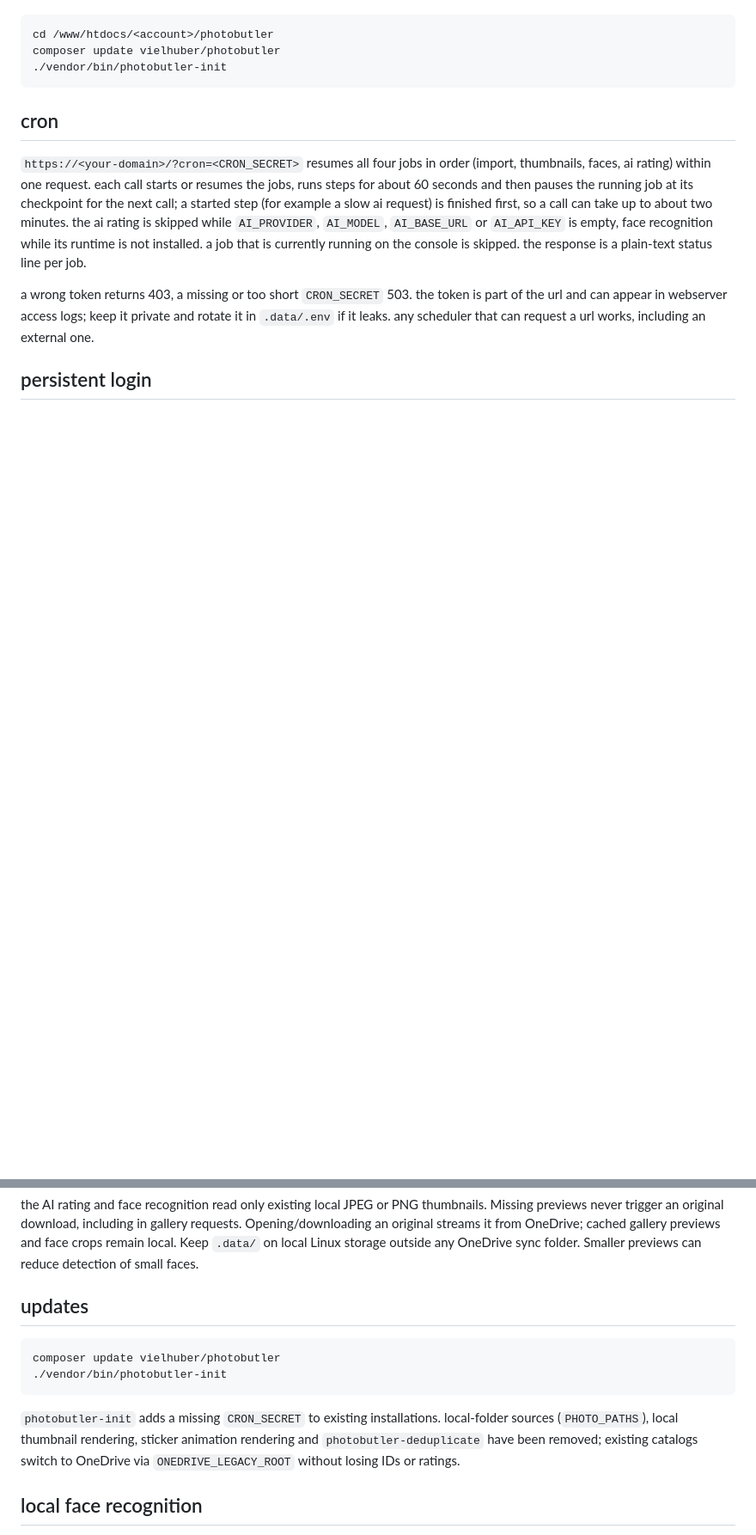
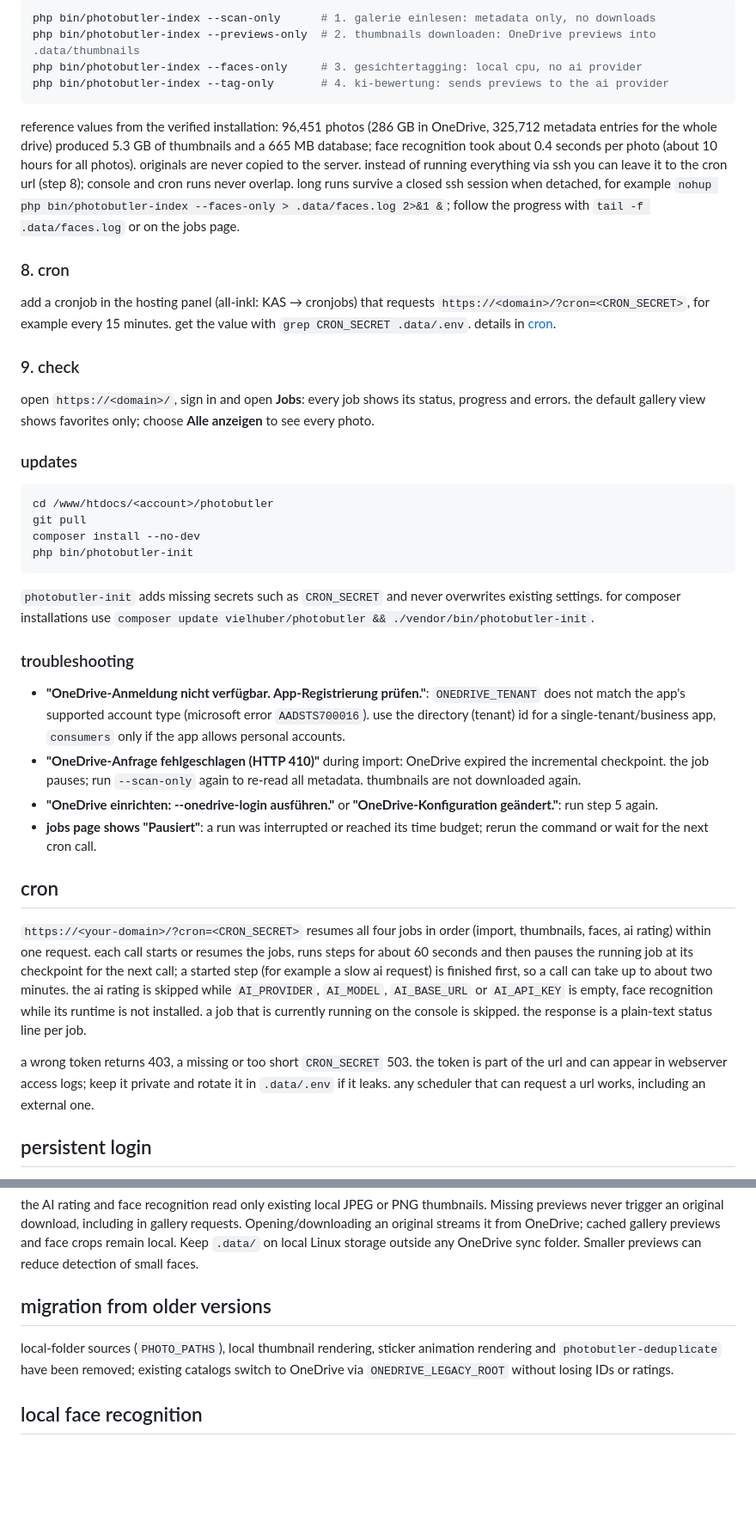
Before and after one commit to vielhuber/photobutler, a Markdown page: README.md, 2 parts joined by grey strips. Shown at 86% size. Drawn GitHub-style; blank space fills up the shorter version.

````diff
--- a/README.md
+++ b/README.md
@@ -55,9 +78,37 @@ updates:
+```bash
+php bin/photobutler-index --scan-only      # 1. galerie einlesen: metadata only, no downloads
+php bin/photobutler-index --previews-only  # 2. thumbnails downloaden: OneDrive previews into .data/thumbnails
+php bin/photobutler-index --faces-only     # 3. gesichtertagging: local cpu, no ai provider
+php bin/photobutler-index --tag-only       # 4. ki-bewertung: sends previews to the ai provider
+```
+
+reference values from the verified installation: 96,451 photos (286 GB in OneDrive, 325,712 metadata entries for the whole drive) produced 5.3 GB of thumbnails and a 665 MB database; face recognition took about 0.4 seconds per photo (about 10 hours for all photos). originals are never copied to the server. instead of running everything via ssh you can leave it to the cron url (step 8); console and cron runs never overlap. long runs survive a closed ssh session when detached, for example `nohup php bin/photobutler-index --faces-only > .data/faces.log 2>&1 &`; follow the progress with `tail -f .data/faces.log` or on the jobs page.
+
+### 8. cron
+
+add a cronjob in the hosting panel (all-inkl: KAS → cronjobs) that requests `https://<domain>/?cron=<CRON_SECRET>`, for example every 15 minutes. get the value with `grep CRON_SECRET .data/.env`. details in [cron](#cron).
+
+### 9. check
+
+open `https://<domain>/`, sign in and open **Jobs**: every job shows its status, progress and errors. the default gallery view shows favorites only; choose **Alle anzeigen** to see every photo.
+
+### updates
 
 ```bash
 cd /www/htdocs/<account>/photobutler
-composer update vielhuber/photobutler
-./vendor/bin/photobutler-init
+git pull
+composer install --no-dev
+php bin/photobutler-init
 ```
+
+`photobutler-init` adds missing secrets such as `CRON_SECRET` and never overwrites existing settings. for composer installations use `composer update vielhuber/photobutler && ./vendor/bin/photobutler-init`.
+
+### troubleshooting
+
+- **"OneDrive-Anmeldung nicht verfügbar. App-Registrierung prüfen."**: `ONEDRIVE_TENANT` does not match the app's supported account type (microsoft error `AADSTS700016`). use the directory (tenant) id for a single-tenant/business app, `consumers` only if the app allows personal accounts.
+- **"OneDrive-Anfrage fehlgeschlagen (HTTP 410)"** during import: OneDrive expired the incremental checkpoint. the job pauses; run `--scan-only` again to re-read all metadata. thumbnails are not downloaded again.
+- **"OneDrive einrichten: --onedrive-login ausführen."** or **"OneDrive-Konfiguration geändert."**: run step 5 again.
+- **jobs page shows "Pausiert"**: a run was interrupted or reached its time budget; rerun the command or wait for the next cron call.
 
 ## cron
 
@@ -137,14 +185,9 @@ Cloud imports read paginated metadata only and retain a delta checkpoint. Drive/
 
 the AI rating and face recognition read only existing local JPEG or PNG thumbnails. Missing previews never trigger an original download, including in gallery requests. Opening/downloading an original streams it from OneDrive; cached gallery previews and face crops remain local. Keep `.data/` on local Linux storage outside any OneDrive sync folder. Smaller previews can reduce detection of small faces.
 
-## updates
+## migration from older versions
 
-```bash
-composer update vielhuber/photobutler
-./vendor/bin/photobutler-init
-```
-
-`photobutler-init` adds a missing `CRON_SECRET` to existing installations. local-folder sources (`PHOTO_PATHS`), local thumbnail rendering, sticker animation rendering and `photobutler-deduplicate` have been removed; existing catalogs switch to OneDrive via `ONEDRIVE_LEGACY_ROOT` without losing IDs or ratings.
+local-folder sources (`PHOTO_PATHS`), local thumbnail rendering, sticker animation rendering and `photobutler-deduplicate` have been removed; existing catalogs switch to OneDrive via `ONEDRIVE_LEGACY_ROOT` without losing IDs or ratings.
 
 ## local face recognition
 
````
Also changed, not shown: other parts of README.md (+51 -31 lines).
